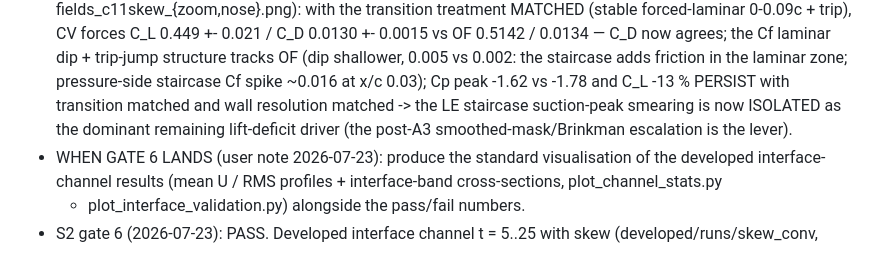
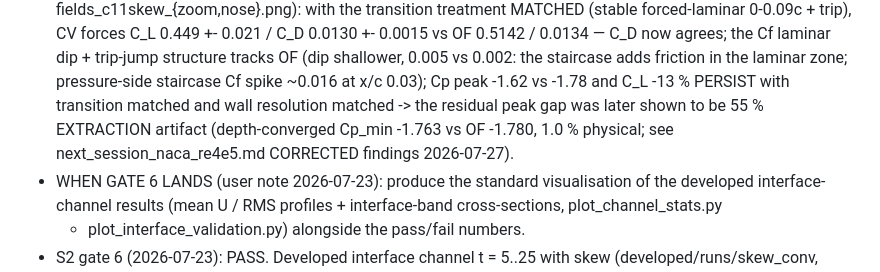
Before and after one commit to davecats/mobydiff, a Markdown page: docs/next_session_skew_convection.md, the part around the change. Drawn GitHub-style.

```diff
--- a/docs/next_session_skew_convection.md
+++ b/docs/next_session_skew_convection.md
@@ -136,9 +136,10 @@ with skew as the only path; update CLAUDE.md + this doc STATUS.
   (dip shallower, 0.005 vs 0.002: the staircase adds friction in the
   laminar zone; pressure-side staircase Cf spike ~0.016 at x/c 0.03);
   Cp peak -1.62 vs -1.78 and C_L -13 % PERSIST with transition matched
-  and wall resolution matched -> the LE staircase suction-peak
-  smearing is now ISOLATED as the dominant remaining lift-deficit
-  driver (the post-A3 smoothed-mask/Brinkman escalation is the lever).
+  and wall resolution matched -> the residual peak gap was later
+  shown to be 55 % EXTRACTION artifact (depth-converged Cp_min -1.763
+  vs OF -1.780, 1.0 % physical; see next_session_naca_re4e5.md
+  CORRECTED findings 2026-07-27).
 - WHEN GATE 6 LANDS (user note 2026-07-23): produce the standard
   visualisation of the developed interface-channel results (mean U /
   RMS profiles + interface-band cross-sections, plot_channel_stats.py
```
Also changed, not shown: docs/next_session_naca_re4e5.md (+32 -0 lines).
